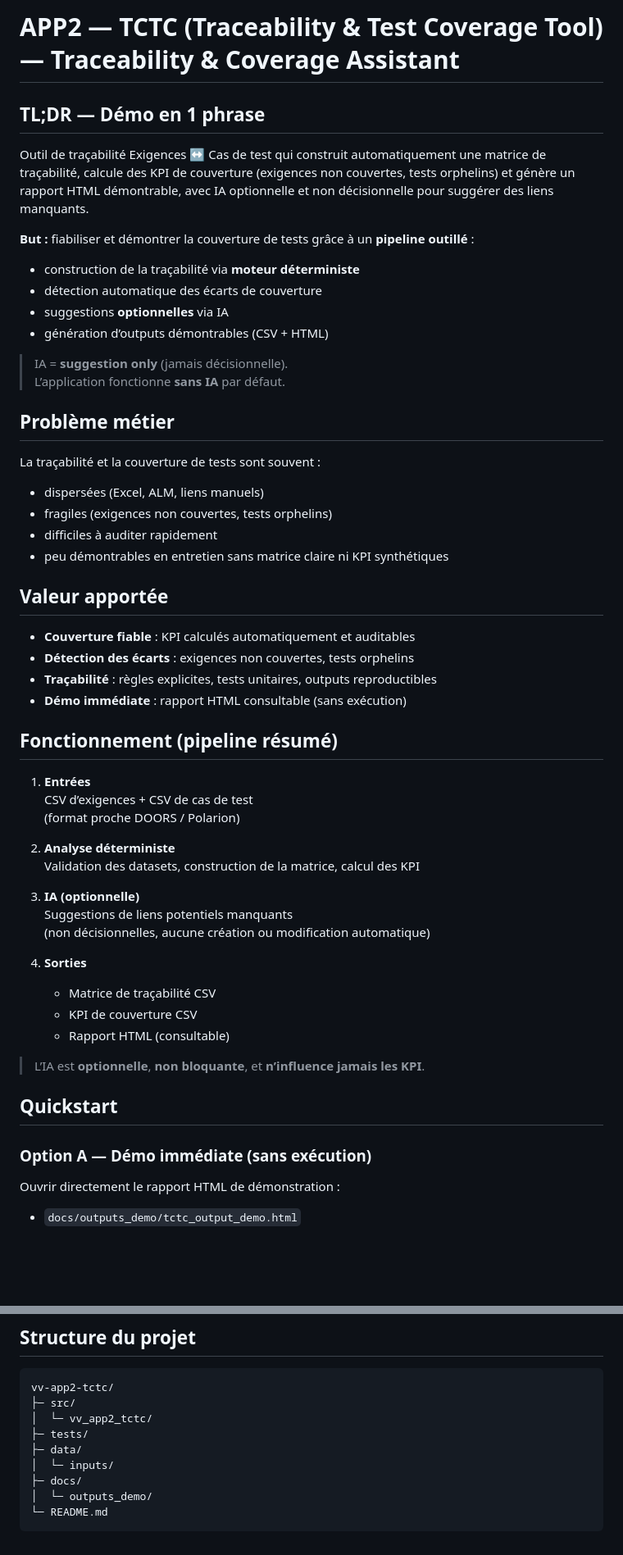
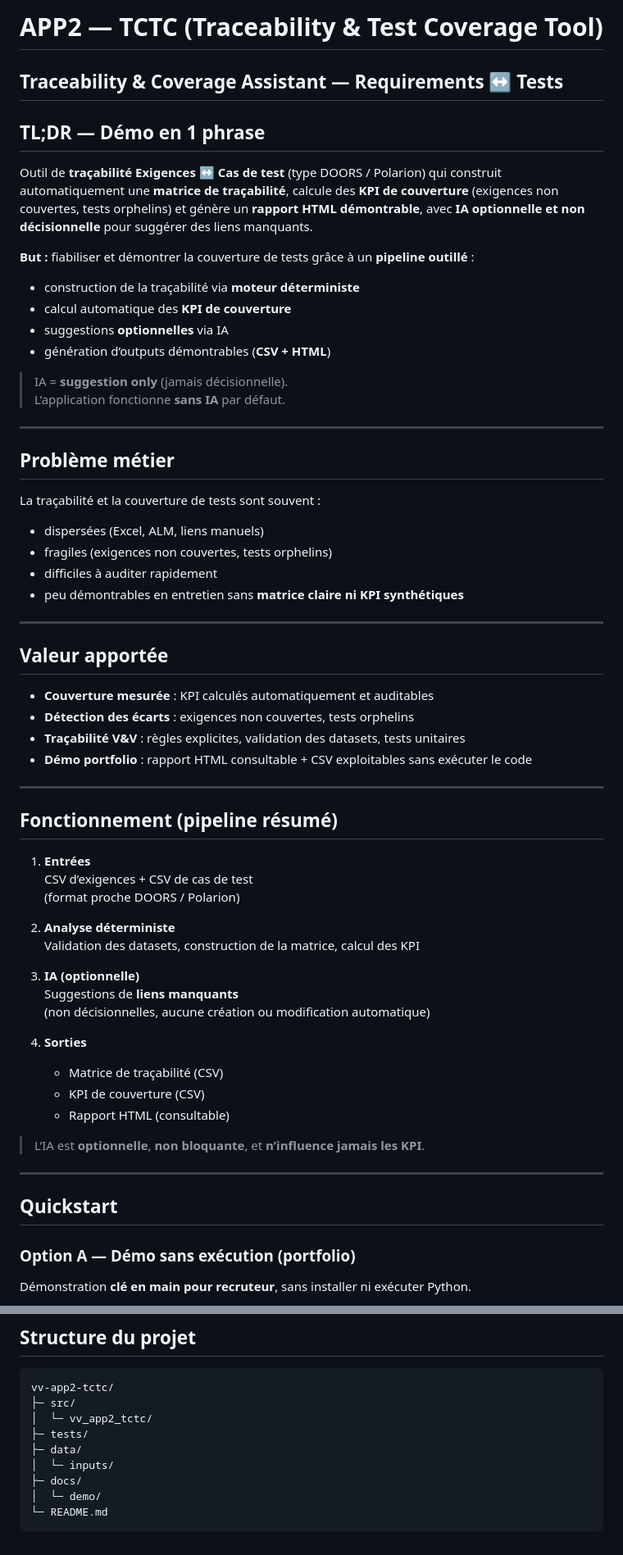
Before and after one commit to jbtb-test/vv-app2-tctc, a Markdown page: README.md, 2 parts joined by grey strips. Shown at 82% size. Drawn GitHub-style; blank space fills up the shorter version.

Commit message:
docs(app2): add recruiter-oriented README

````diff
--- a/README.md
+++ b/README.md
@@ -1,31 +1,38 @@
-# APP2 — TCTC (Traceability & Test Coverage Tool) — Traceability & Coverage Assistant
+# APP2 — TCTC (Traceability & Test Coverage Tool)
+## Traceability & Coverage Assistant — Requirements ↔ Tests
 
 ## TL;DR — Démo en 1 phrase
-Outil de traçabilité Exigences ↔ Cas de test qui construit automatiquement une matrice de traçabilité,
-calcule des KPI de couverture (exigences non couvertes, tests orphelins) et génère un rapport HTML démontrable,
-avec IA optionnelle et non décisionnelle pour suggérer des liens manquants.
+Outil de **traçabilité Exigences ↔ Cas de test** (type DOORS / Polarion) qui construit automatiquement une **matrice de traçabilité**,
+calcule des **KPI de couverture** (exigences non couvertes, tests orphelins) et génère un **rapport HTML démontrable**,
+avec **IA optionnelle et non décisionnelle** pour suggérer des liens manquants.
 
 **But :** fiabiliser et démontrer la couverture de tests grâce à un **pipeline outillé** :
 - construction de la traçabilité via **moteur déterministe**
-- détection automatique des écarts de couverture
+- calcul automatique des **KPI de couverture**
 - suggestions **optionnelles** via IA
-- génération d’outputs démontrables (CSV + HTML)
+- génération d’outputs démontrables (**CSV + HTML**)
 
 > IA = **suggestion only** (jamais décisionnelle).
 > L’application fonctionne **sans IA** par défaut.
+
+---
 
 ## Problème métier
 La traçabilité et la couverture de tests sont souvent :
 - dispersées (Excel, ALM, liens manuels)
 - fragiles (exigences non couvertes, tests orphelins)
 - difficiles à auditer rapidement
-- peu démontrables en entretien sans matrice claire ni KPI synthétiques
+- peu démontrables en entretien sans **matrice claire ni KPI synthétiques**
+
+---
 
 ## Valeur apportée
-- **Couverture fiable** : KPI calculés automatiquement et auditables
+- **Couverture mesurée** : KPI calculés automatiquement et auditables
 - **Détection des écarts** : exigences non couvertes, tests orphelins
-- **Traçabilité** : règles explicites, tests unitaires, outputs reproductibles
-- **Démo immédiate** : rapport HTML consultable (sans exécution)
+- **Traçabilité V&V** : règles explicites, validation des datasets, tests unitaires
+- **Démo portfolio** : rapport HTML consultable + CSV exploitables sans exécuter le code
+
+---
 
 ## Fonctionnement (pipeline résumé)
 
@@ -37,20 +44,21 @@ La traçabilité et la couverture de tests sont souvent :
    Validation des datasets, construction de la matrice, calcul des KPI
 
 3) **IA (optionnelle)**
-   Suggestions de liens potentiels manquants
+   Suggestions de **liens manquants**
    (non décisionnelles, aucune création ou modification automatique)
 
 4) **Sorties**
-   - Matrice de traçabilité CSV
-   - KPI de couverture CSV
+   - Matrice de traçabilité (CSV)
+   - KPI de couverture (CSV)
    - Rapport HTML (consultable)
 
 > L’IA est **optionnelle**, **non bloquante**, et **n’influence jamais les KPI**.
 
+---
+
 ## Quickstart
 
-### Option A — Démo immédiate (sans exécution)
-Ouvrir directement le rapport HTML de démonstration :
+### Option A — Démo sans exécution (portfolio)
 
-- `docs/outputs_demo/tctc_output_demo.html`
+Démonstration **clé en main pour recruteur**, sans installer ni exécuter Python.
 
@@ -93,6 +113,6 @@ vv-app2-tctc/
 ├─ data/
 │  └─ inputs/
 ├─ docs/
-│  └─ outputs_demo/
+│  └─ demo/
 └─ README.md
 ```
````
Also changed, not shown: other parts of README.md (+16 -4 lines).
